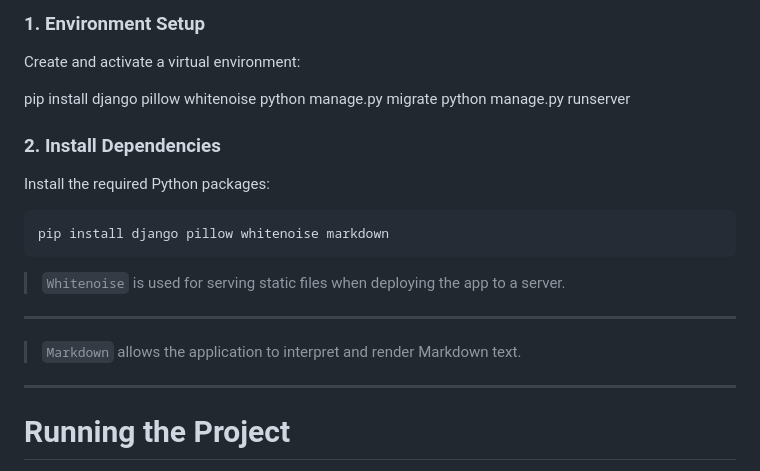
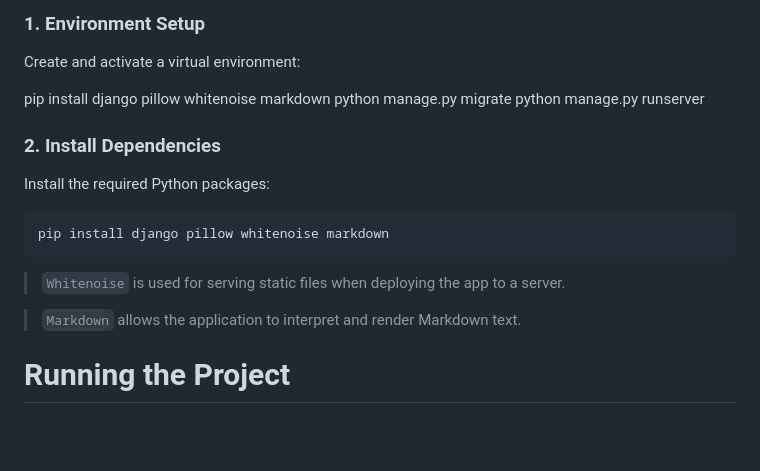
Before and after one commit to klaudiaplevneshii/sustainablelifeadvisor, a Markdown page: README.md, the part around the change. Drawn GitHub-style; blank space fills up the shorter version.

```diff
--- a/README.md
+++ b/README.md
@@ -25,7 +25,7 @@ This is a Django-based web application designed to calculate carbon emissions ba
 
 Create and activate a virtual environment:
 
-pip install django pillow whitenoise
+pip install django pillow whitenoise markdown
 python manage.py migrate
 python manage.py runserver
 
@@ -40,10 +40,8 @@ pip install django pillow whitenoise markdown
 
 > `Whitenoise` is used for serving static files when deploying the app to a server.
 
----
 > `Markdown` allows the application to interpret and render Markdown text.
 
----
 
 # Running the Project
 
```
